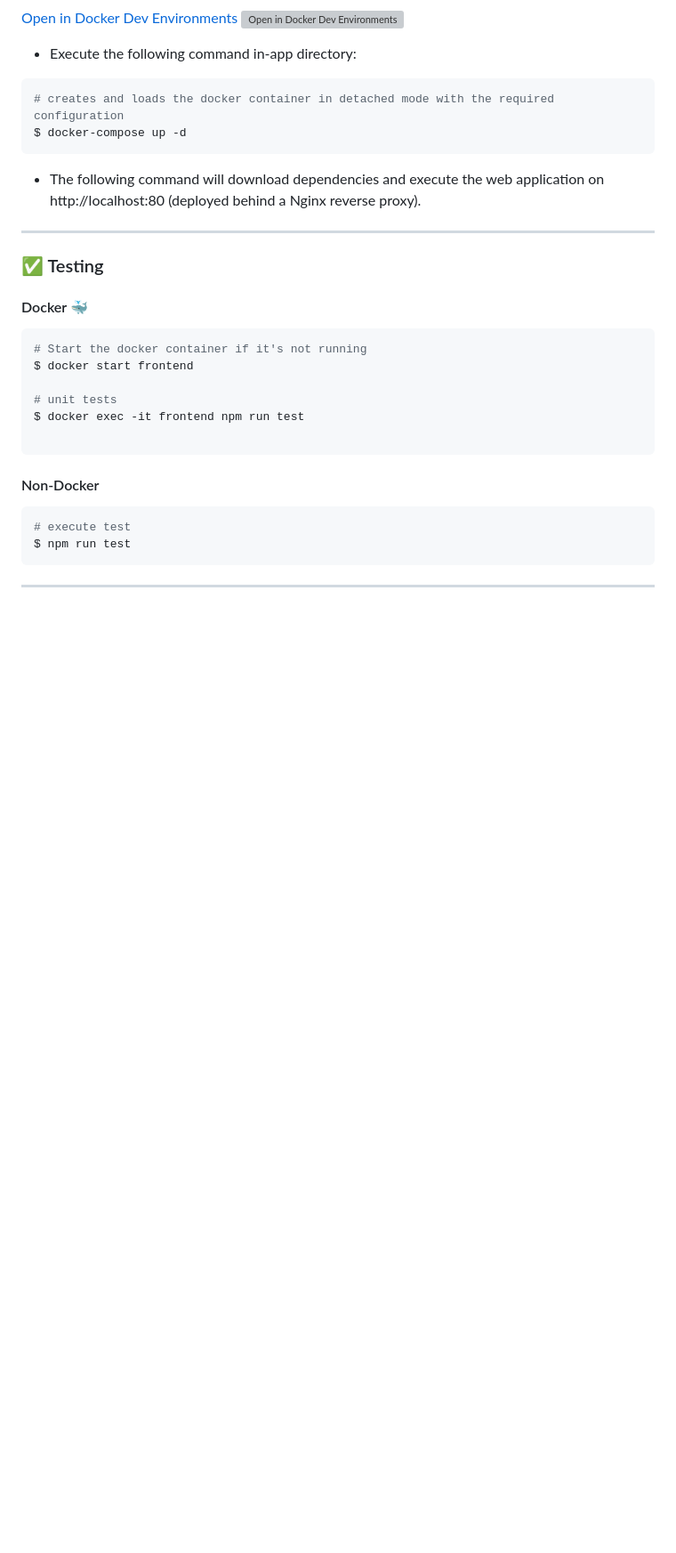
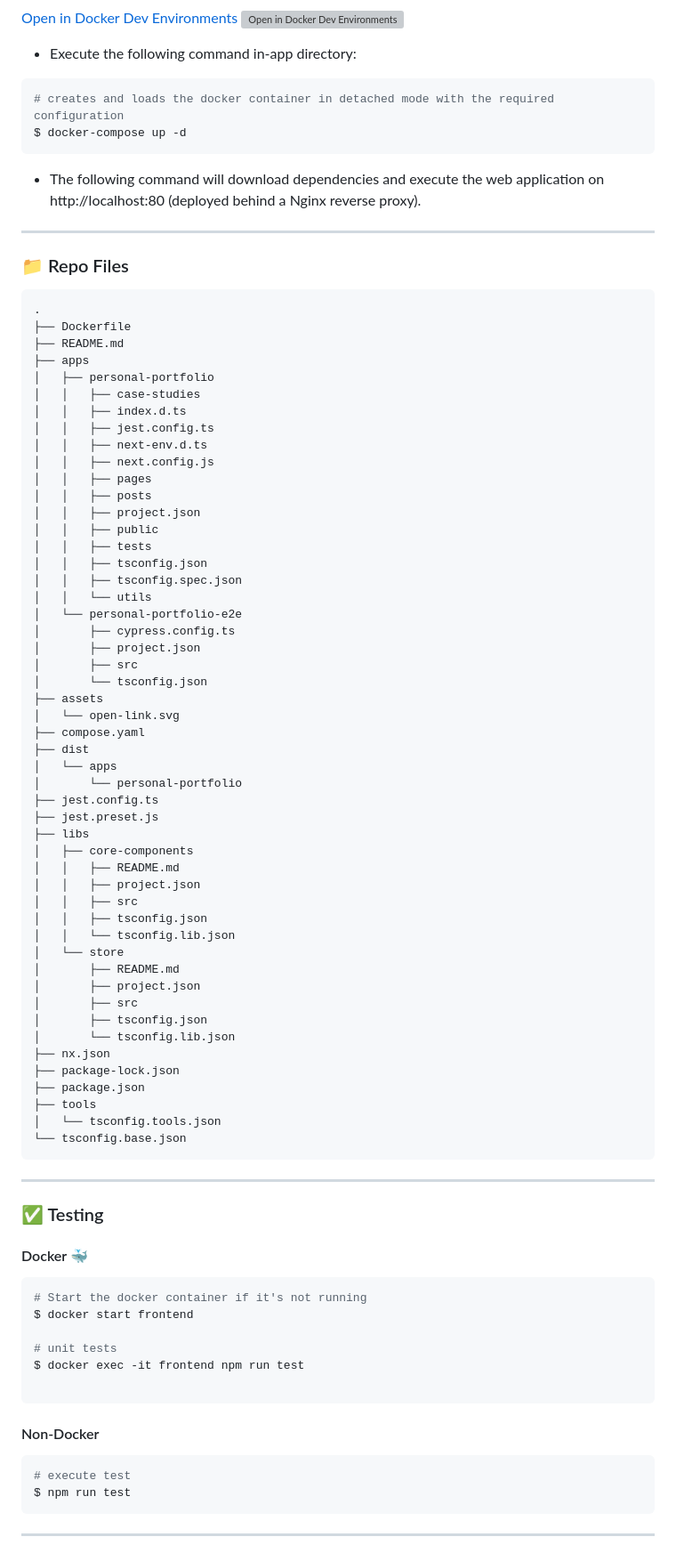
Before and after one commit to msanvarov/personal-portfolio, a Markdown page: README.md, the part around the change printed below. Shown: that part at 89% size. Rendered like a GitHub page; blank space fills up the shorter version; grey boxes are pictures that could not be loaded.

Commit message:
:pencil: repo file and folder tree view

````diff
--- a/README.md
+++ b/README.md
@@ -62,6 +68,63 @@ $ docker-compose up -d
 
 ---
 
+### 📁 Repo Files
+
+```text
+.
+├── Dockerfile
+├── README.md
+├── apps
+│   ├── personal-portfolio
+│   │   ├── case-studies
+│   │   ├── index.d.ts
+│   │   ├── jest.config.ts
+│   │   ├── next-env.d.ts
+│   │   ├── next.config.js
+│   │   ├── pages
+│   │   ├── posts
+│   │   ├── project.json
+│   │   ├── public
+│   │   ├── tests
+│   │   ├── tsconfig.json
+│   │   ├── tsconfig.spec.json
+│   │   └── utils
+│   └── personal-portfolio-e2e
+│       ├── cypress.config.ts
+│       ├── project.json
+│       ├── src
+│       └── tsconfig.json
+├── assets
+│   └── open-link.svg
+├── compose.yaml
+├── dist
+│   └── apps
+│       └── personal-portfolio
+├── jest.config.ts
+├── jest.preset.js
+├── libs
+│   ├── core-components
+│   │   ├── README.md
+│   │   ├── project.json
+│   │   ├── src
+│   │   ├── tsconfig.json
+│   │   └── tsconfig.lib.json
+│   └── store
+│       ├── README.md
+│       ├── project.json
+│       ├── src
+│       ├── tsconfig.json
+│       └── tsconfig.lib.json
+├── nx.json
+├── package-lock.json
+├── package.json
+├── tools
+│   └── tsconfig.tools.json
+└── tsconfig.base.json
+```
+
+---
+
 ### ✅ Testing
 
 #### Docker 🐳
````
Also changed, not shown: other parts of README.md (+11 -5 lines).
